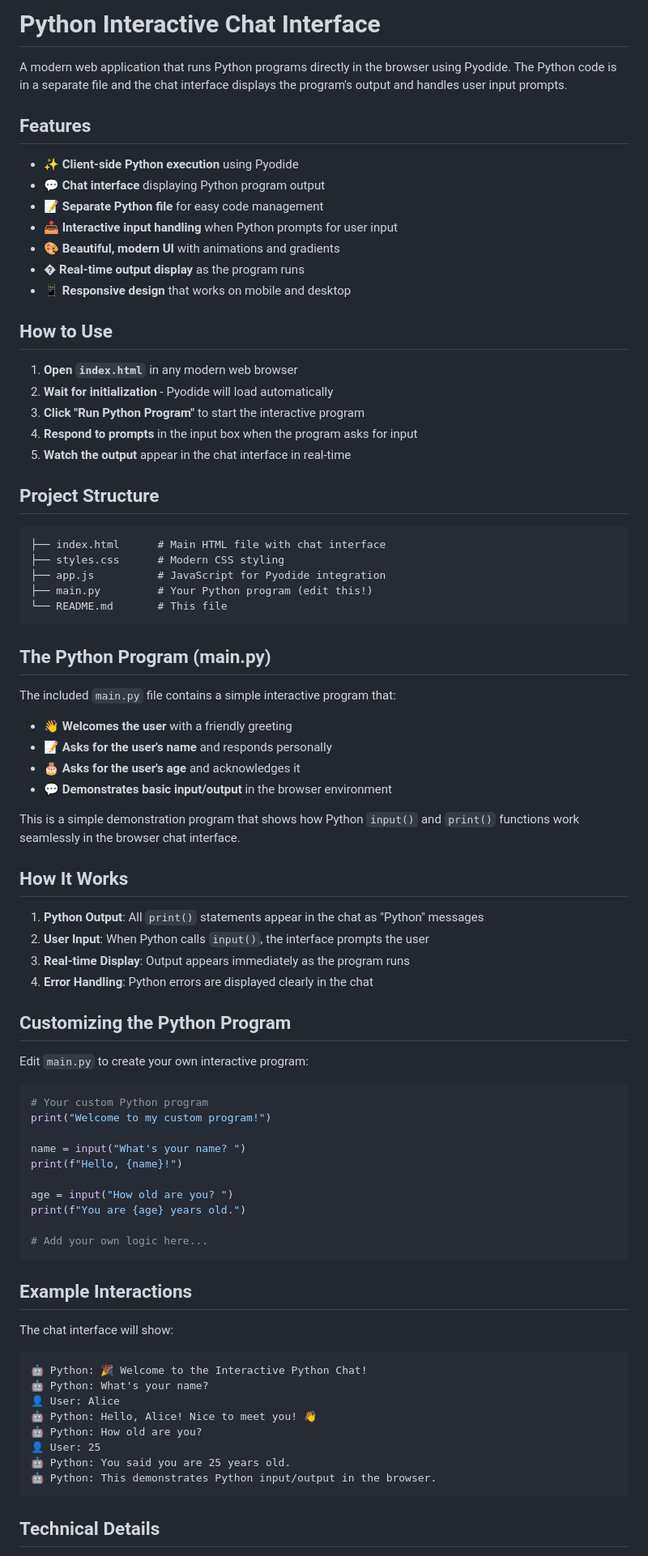
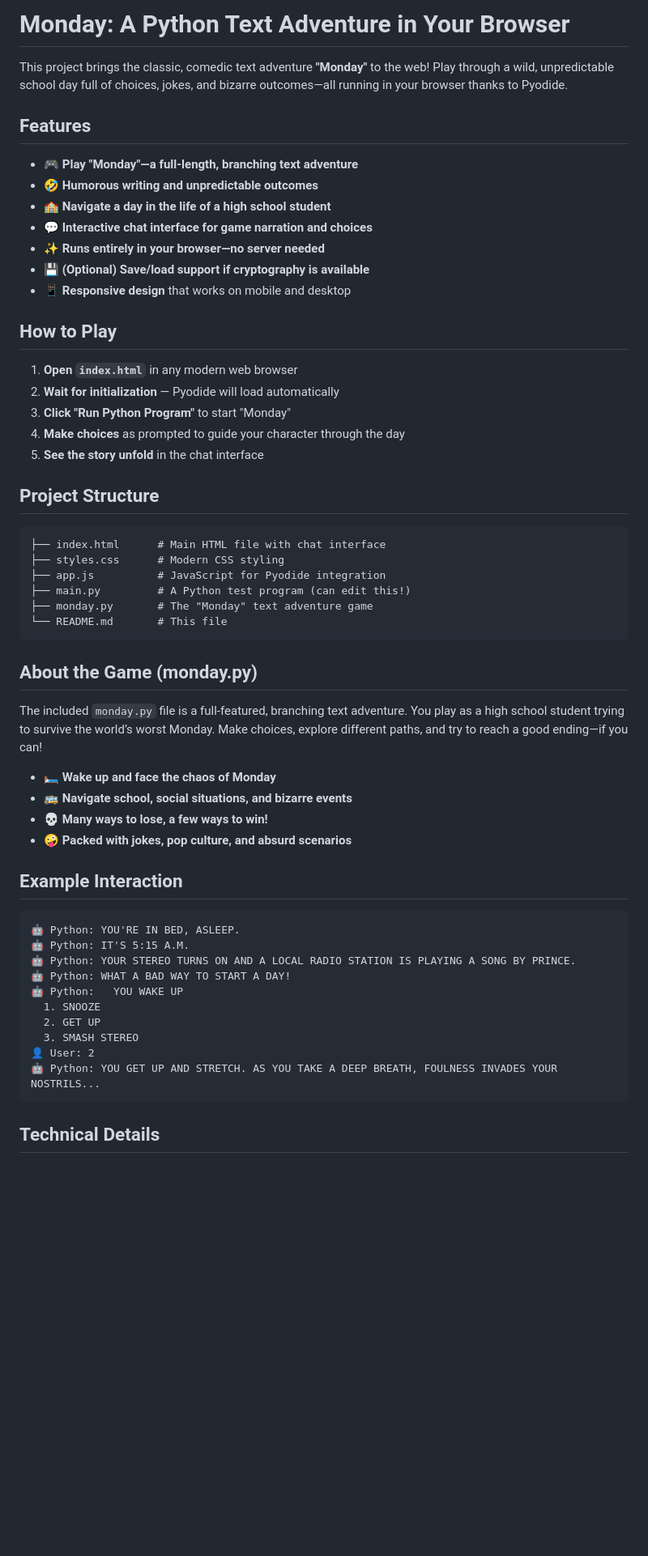
Before and after one commit to PeerDiego/py-website, a Markdown page: README.md, the part around the change printed below. Shown: that part at 81% size. Drawn GitHub-style; blank space fills up the shorter version.

Commit message:
rephrasing readme and adding monday.py

````diff
--- a/README.md
+++ b/README.md
@@ -1,24 +1,24 @@
-# Python Interactive Chat Interface
+# Monday: A Python Text Adventure in Your Browser
 
-A modern web application that runs Python programs directly in the browser using Pyodide. The Python code is in a separate file and the chat interface displays the program's output and handles user input prompts.
+This project brings the classic, comedic text adventure **"Monday"** to the web! Play through a wild, unpredictable school day full of choices, jokes, and bizarre outcomes—all running in your browser thanks to Pyodide.
 
 ## Features
 
-- ✨ **Client-side Python execution** using Pyodide
-- 💬 **Chat interface** displaying Python program output
-- 📝 **Separate Python file** for easy code management
-- 📥 **Interactive input handling** when Python prompts for user input
-- 🎨 **Beautiful, modern UI** with animations and gradients
-- � **Real-time output display** as the program runs
+- 🎮 **Play "Monday"—a full-length, branching text adventure**
+- 🤣 **Humorous writing and unpredictable outcomes**
+- 🏫 **Navigate a day in the life of a high school student**
+- 💬 **Interactive chat interface for game narration and choices**
+- ✨ **Runs entirely in your browser—no server needed**
+- 💾 **(Optional) Save/load support if cryptography is available**
 - 📱 **Responsive design** that works on mobile and desktop
 
-## How to Use
+## How to Play
 
 1. **Open `index.html`** in any modern web browser
-2. **Wait for initialization** - Pyodide will load automatically
-3. **Click "Run Python Program"** to start the interactive program
-4. **Respond to prompts** in the input box when the program asks for input
-5. **Watch the output** appear in the chat interface in real-time
+2. **Wait for initialization** — Pyodide will load automatically
+3. **Click "Run Python Program"** to start "Monday"
+4. **Make choices** as prompted to guide your character through the day
+5. **See the story unfold** in the chat interface
 
 ## Project Structure
 
@@ -26,58 +26,33 @@ A modern web application that runs Python programs directly in the browser using
 ├── index.html      # Main HTML file with chat interface
 ├── styles.css      # Modern CSS styling
 ├── app.js          # JavaScript for Pyodide integration
-├── main.py         # Your Python program (edit this!)
+├── main.py         # A Python test program (can edit this!)
+├── monday.py       # The "Monday" text adventure game
 └── README.md       # This file
 ```
 
-## The Python Program (main.py)
+## About the Game (monday.py)
 
-The included `main.py` file contains a simple interactive program that:
+The included `monday.py` file is a full-featured, branching text adventure. You play as a high school student trying to survive the world’s worst Monday. Make choices, explore different paths, and try to reach a good ending—if you can!
 
-- 👋 **Welcomes the user** with a friendly greeting
-- 📝 **Asks for the user's name** and responds personally
-- 🎂 **Asks for the user's age** and acknowledges it
-- 💬 **Demonstrates basic input/output** in the browser environment
+- 🛏️ **Wake up and face the chaos of Monday**
+- 🚌 **Navigate school, social situations, and bizarre events**
+- 💀 **Many ways to lose, a few ways to win!**
+- 🤪 **Packed with jokes, pop culture, and absurd scenarios**
 
-This is a simple demonstration program that shows how Python `input()` and `print()` functions work seamlessly in the browser chat interface.
-
-## How It Works
-
-1. **Python Output**: All `print()` statements appear in the chat as "Python" messages
-2. **User Input**: When Python calls `input()`, the interface prompts the user
-3. **Real-time Display**: Output appears immediately as the program runs
-4. **Error Handling**: Python errors are displayed clearly in the chat
-
-## Customizing the Python Program
-
-Edit `main.py` to create your own interactive program:
-
-```python
-# Your custom Python program
-print("Welcome to my custom program!")
-
-name = input("What's your name? ")
-print(f"Hello, {name}!")
-
-age = input("How old are you? ")
-print(f"You are {age} years old.")
-
-# Add your own logic here...
-```
-
-## Example Interactions
-
-The chat interface will show:
+## Example Interaction
 
 ```text
-🤖 Python: 🎉 Welcome to the Interactive Python Chat!
-🤖 Python: What's your name?
-👤 User: Alice
-🤖 Python: Hello, Alice! Nice to meet you! 👋
-🤖 Python: How old are you?
-👤 User: 25
-🤖 Python: You said you are 25 years old.
-🤖 Python: This demonstrates Python input/output in the browser.
+🤖 Python: YOU'RE IN BED, ASLEEP.
+🤖 Python: IT'S 5:15 A.M.
+🤖 Python: YOUR STEREO TURNS ON AND A LOCAL RADIO STATION IS PLAYING A SONG BY PRINCE.
+🤖 Python: WHAT A BAD WAY TO START A DAY!
+🤖 Python:   YOU WAKE UP
+  1. SNOOZE
+  2. GET UP
+  3. SMASH STEREO
+👤 User: 2
+🤖 Python: YOU GET UP AND STRETCH. AS YOU TAKE A DEEP BREATH, FOULNESS INVADES YOUR NOSTRILS...
 ```
 
 ## Technical Details
````
Also changed, not shown: other parts of README.md (+1 -1 lines).
